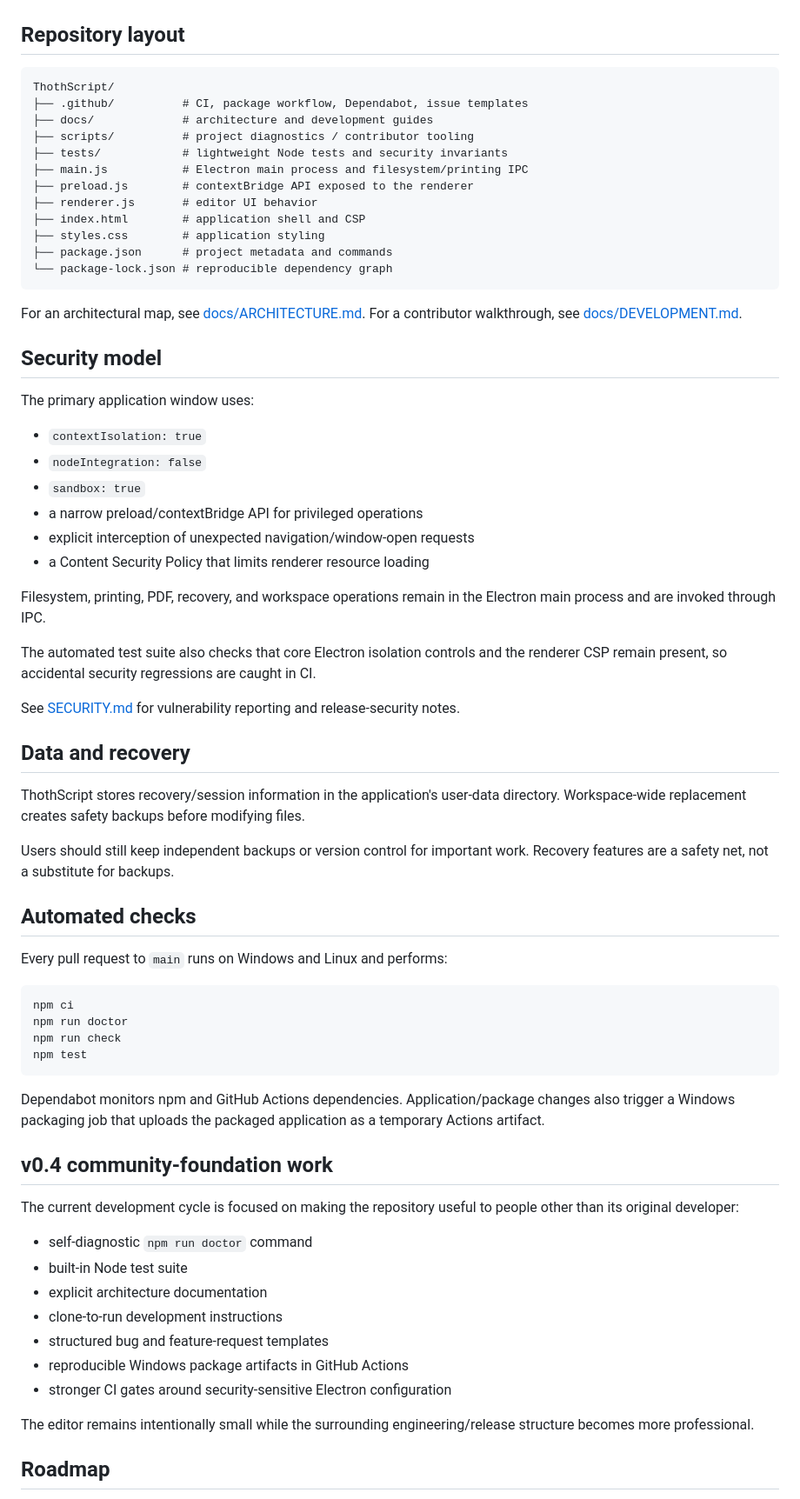
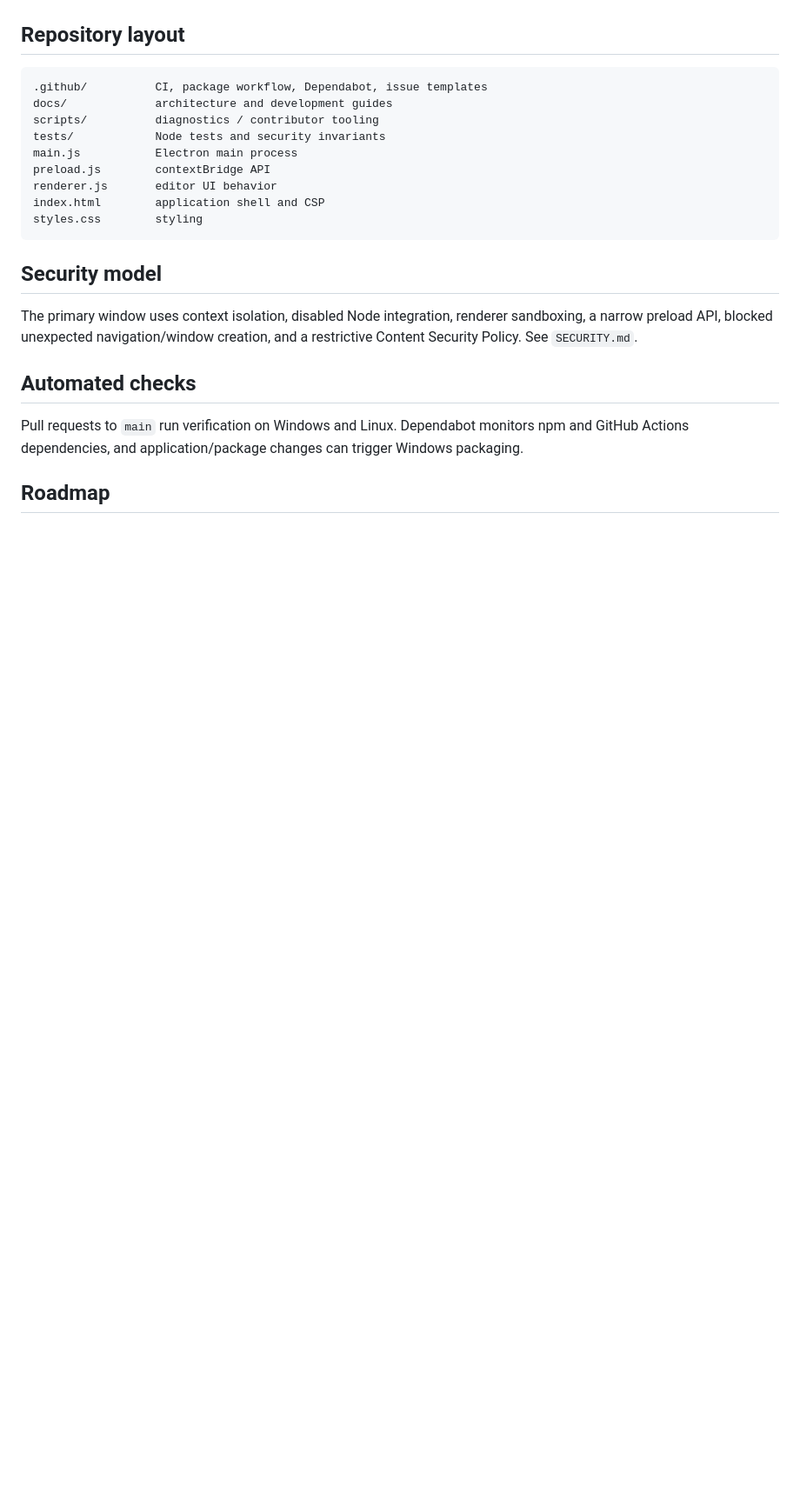
Before and after one commit to DrDixonBudtzMD/ThothScript, a Markdown page: README.md, the part around one of its changes. Shown at 87% size. Drawn GitHub-style; blank space fills up the shorter version.

````diff
--- a/README.md
+++ b/README.md
@@ -71,71 +53,24 @@ The project uses Electron `^43.4.0` and `@electron/packager` `^20.3.0` as develo
 ## Repository layout
 
 ```text
-ThothScript/
-├── .github/          # CI, package workflow, Dependabot, issue templates
-├── docs/             # architecture and development guides
-├── scripts/          # project diagnostics / contributor tooling
-├── tests/            # lightweight Node tests and security invariants
-├── main.js           # Electron main process and filesystem/printing IPC
-├── preload.js        # contextBridge API exposed to the renderer
-├── renderer.js       # editor UI behavior
-├── index.html        # application shell and CSP
-├── styles.css        # application styling
-├── package.json      # project metadata and commands
-└── package-lock.json # reproducible dependency graph
+.github/          CI, package workflow, Dependabot, issue templates
+docs/             architecture and development guides
+scripts/          diagnostics / contributor tooling
+tests/            Node tests and security invariants
+main.js           Electron main process
+preload.js        contextBridge API
+renderer.js       editor UI behavior
+index.html        application shell and CSP
+styles.css        styling
 ```
-
-For an architectural map, see [docs/ARCHITECTURE.md](docs/ARCHITECTURE.md). For a contributor walkthrough, see [docs/DEVELOPMENT.md](docs/DEVELOPMENT.md).
 
 ## Security model
 
-The primary application window uses:
-
-- `contextIsolation: true`
-- `nodeIntegration: false`
-- `sandbox: true`
-- a narrow preload/contextBridge API for privileged operations
-- explicit interception of unexpected navigation/window-open requests
-- a Content Security Policy that limits renderer resource loading
-
-Filesystem, printing, PDF, recovery, and workspace operations remain in the Electron main process and are invoked through IPC.
-
-The automated test suite also checks that core Electron isolation controls and the renderer CSP remain present, so accidental security regressions are caught in CI.
-
-See [SECURITY.md](SECURITY.md) for vulnerability reporting and release-security notes.
-
-## Data and recovery
-
-ThothScript stores recovery/session information in the application's user-data directory. Workspace-wide replacement creates safety backups before modifying files.
-
-Users should still keep independent backups or version control for important work. Recovery features are a safety net, not a substitute for backups.
+The primary window uses context isolation, disabled Node integration, renderer sandboxing, a narrow preload API, blocked unexpected navigation/window creation, and a restrictive Content Security Policy. See `SECURITY.md`.
 
 ## Automated checks
 
-Every pull request to `main` runs on Windows and Linux and performs:
-
-```text
-npm ci
-npm run doctor
-npm run check
-npm test
-```
-
-Dependabot monitors npm and GitHub Actions dependencies. Application/package changes also trigger a Windows packaging job that uploads the packaged application as a temporary Actions artifact.
-
-## v0.4 community-foundation work
-
-The current development cycle is focused on making the repository useful to people other than its original developer:
-
-- self-diagnostic `npm run doctor` command
-- built-in Node test suite
-- explicit architecture documentation
-- clone-to-run development instructions
-- structured bug and feature-request templates
-- reproducible Windows package artifacts in GitHub Actions
-- stronger CI gates around security-sensitive Electron configuration
-
-The editor remains intentionally small while the surrounding engineering/release structure becomes more professional.
+Pull requests to `main` run verification on Windows and Linux. Dependabot monitors npm and GitHub Actions dependencies, and application/package changes can trigger Windows packaging.
 
 ## Roadmap
 
````
Also changed, not shown: other parts of README.md (+25 -51 lines).
